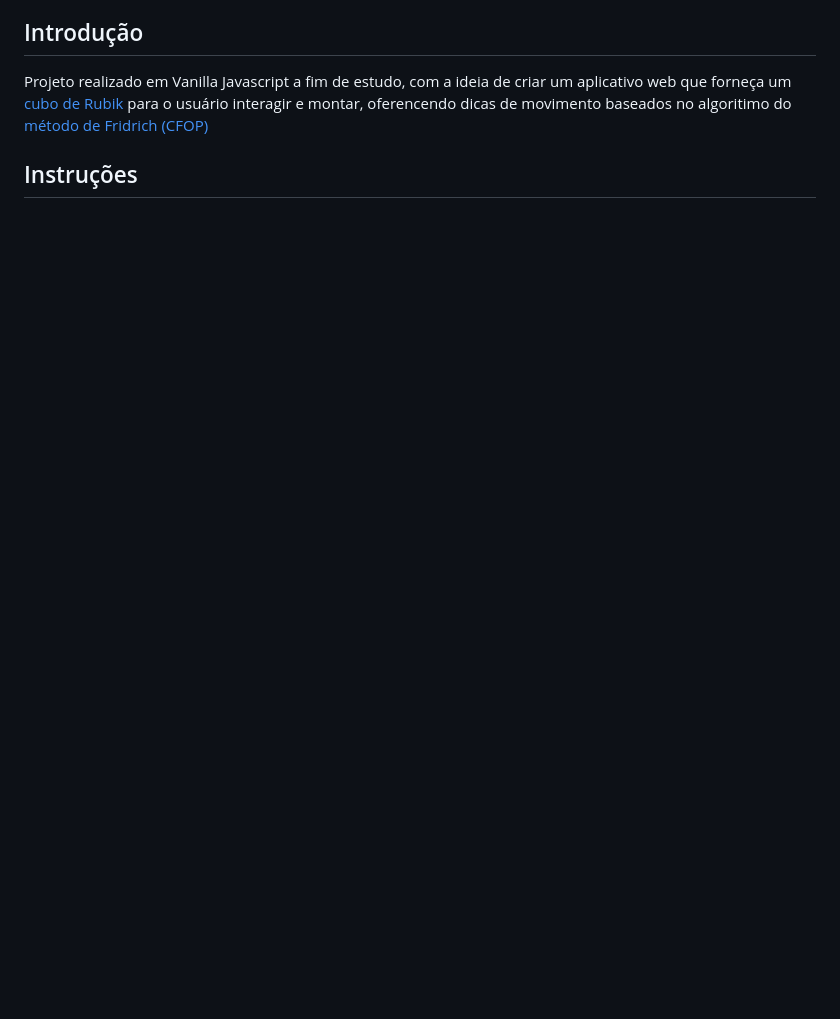
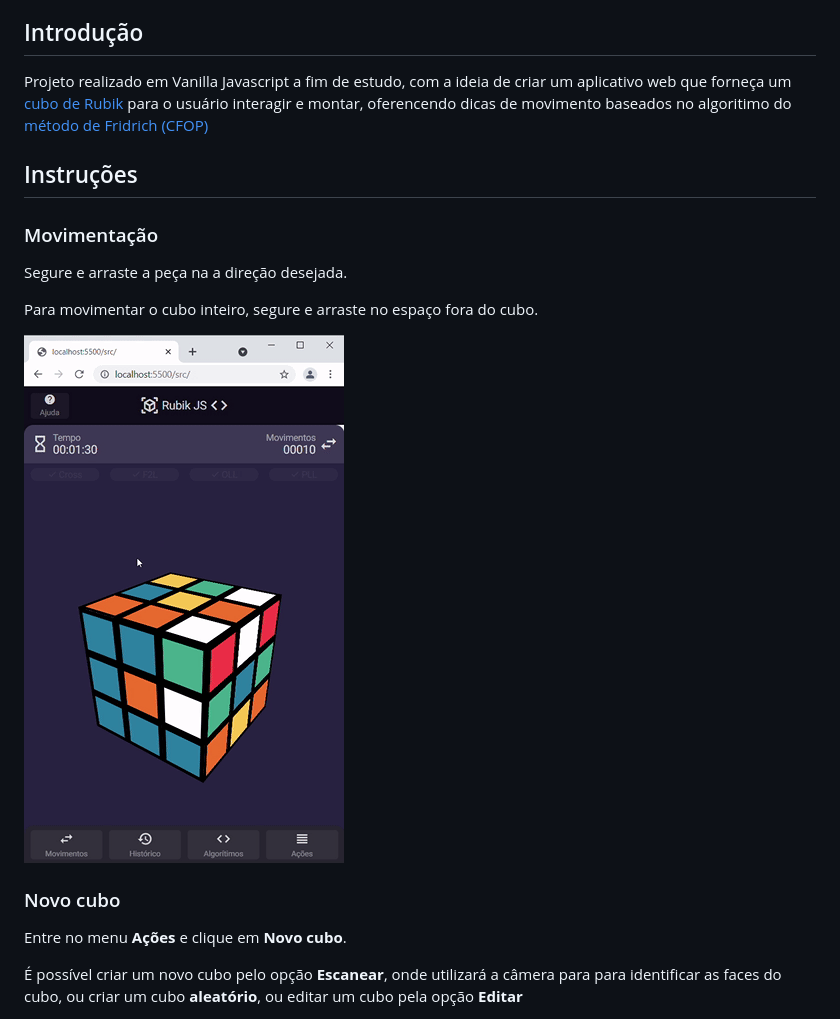
Before and after one commit to GrrriiiM/rubik-js, a Markdown page: README.md, the part around the change printed below. Drawn GitHub-style; pictures changed too: docs/rubikJS-mover.gif (added); blank space fills up the shorter version.

Commit message:
ajuste readme

```diff
--- a/README.md
+++ b/README.md
@@ -18,3 +18,18 @@ Projeto realizado em Vanilla Javascript a fim de estudo, com a ideia de criar um
 
 ## Instruções
 
+### Movimentação
+
+Segure e arraste a peça na a direção desejada.
+
+Para movimentar o cubo inteiro, segure e arraste no espaço fora do cubo.
+
+![](docs/rubikJS-mover.gif)
+
+
+### Novo cubo
+
+Entre no menu __Ações__ e clique em __Novo cubo__.
+
+É possível criar um novo cubo pelo opção __Escanear__, onde utilizará a câmera para para identificar as faces do cubo, ou criar um cubo __aleatório__, ou editar um cubo pela opção __Editar__
+
```
Also changed, not shown: other parts of README.md (+16 -0 lines), 4 other files.
